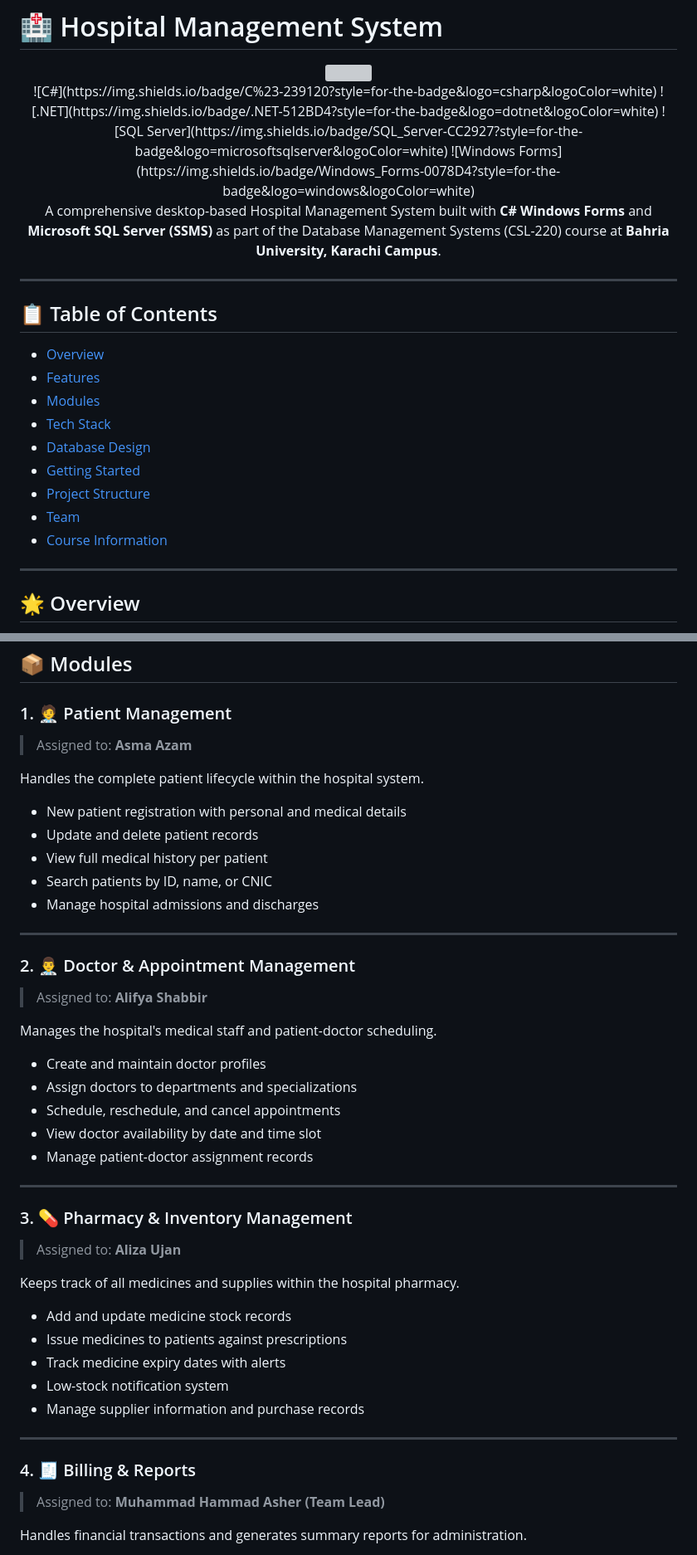
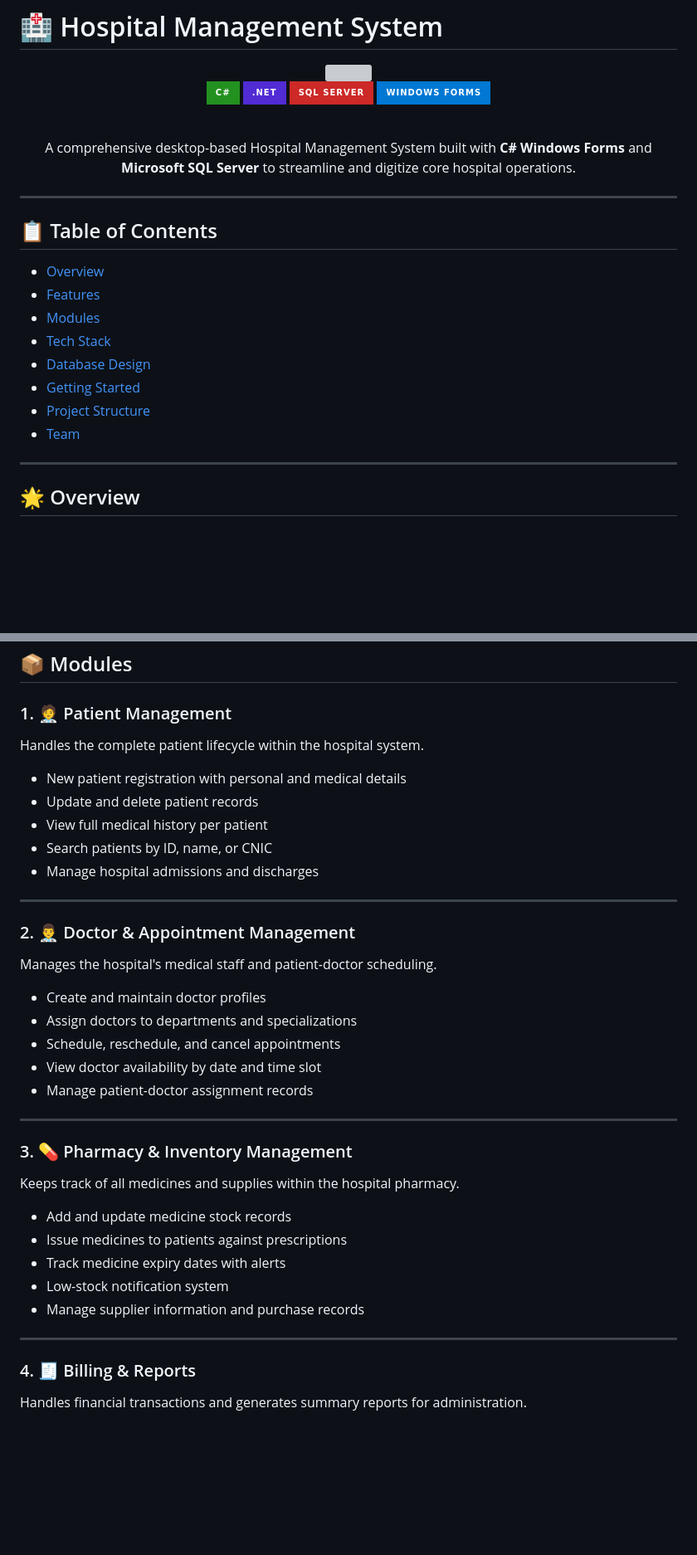
Before and after one commit to hammadAsher100/Hospital_Management_System_DBMS, a Markdown page: README.md, 2 parts joined by grey strips. Shown at 83% size. Drawn GitHub-style; badges without logos; blank space fills up the shorter version; grey boxes are pictures that could not be loaded.

```diff
--- a/README.md
+++ b/README.md
@@ -6,15 +6,15 @@
 <img src="https://capsule-render.vercel.app/api?type=waving&color=gradient&customColorList=6,11,20&height=200&section=header&text=Hospital%20Management%20System&fontSize=40&fontColor=fff&animation=twinkling&fontAlignY=35&desc=A%20full-stack%20web%20application%20to%20digitize%20hospital%20operations&descAlignY=55&descSize=16" width="100%"/>
 
 <br/>
+
 ![C#](https://img.shields.io/badge/C%23-239120?style=for-the-badge&logo=csharp&logoColor=white)
 ![.NET](https://img.shields.io/badge/.NET-512BD4?style=for-the-badge&logo=dotnet&logoColor=white)
 ![SQL Server](https://img.shields.io/badge/SQL_Server-CC2927?style=for-the-badge&logo=microsoftsqlserver&logoColor=white)
 ![Windows Forms](https://img.shields.io/badge/Windows_Forms-0078D4?style=for-the-badge&logo=windows&logoColor=white)
 
-
 <br/>
 
-A comprehensive desktop-based Hospital Management System built with **C# Windows Forms** and **Microsoft SQL Server (SSMS)** as part of the Database Management Systems (CSL-220) course at **Bahria University, Karachi Campus**.
+A comprehensive desktop-based Hospital Management System built with **C# Windows Forms** and **Microsoft SQL Server** to streamline and digitize core hospital operations.
 
 </div>
 
@@ -30,7 +30,6 @@ A comprehensive desktop-based Hospital Management System built with **C# Windows
 - [Getting Started](#-getting-started)
 - [Project Structure](#-project-structure)
 - [Team](#-team)
-- [Course Information](#-course-information)
 
 ---
 
@@ -59,8 +58,6 @@ The system covers everything from patient registration and doctor scheduling to
 ## 📦 Modules
 
 ### 1. 🧑‍⚕️ Patient Management
-> Assigned to: **Asma Azam**
-
 Handles the complete patient lifecycle within the hospital system.
 
 - New patient registration with personal and medical details
@@ -72,8 +69,6 @@ Handles the complete patient lifecycle within the hospital system.
 ---
 
 ### 2. 👨‍⚕️ Doctor & Appointment Management
-> Assigned to: **Alifya Shabbir**
-
 Manages the hospital's medical staff and patient-doctor scheduling.
 
 - Create and maintain doctor profiles
@@ -85,8 +80,6 @@ Manages the hospital's medical staff and patient-doctor scheduling.
 ---
 
 ### 3. 💊 Pharmacy & Inventory Management
-> Assigned to: **Aliza Ujan**
-
 Keeps track of all medicines and supplies within the hospital pharmacy.
 
 - Add and update medicine stock records
@@ -98,8 +91,6 @@ Keeps track of all medicines and supplies within the hospital pharmacy.
 ---
 
 ### 4. 🧾 Billing & Reports
-> Assigned to: **Muhammad Hammad Asher (Team Lead)**
-
 Handles financial transactions and generates summary reports for administration.
 
 - Generate itemized patient invoices
```
Also changed, not shown: other parts of README.md (+3 -126 lines).
